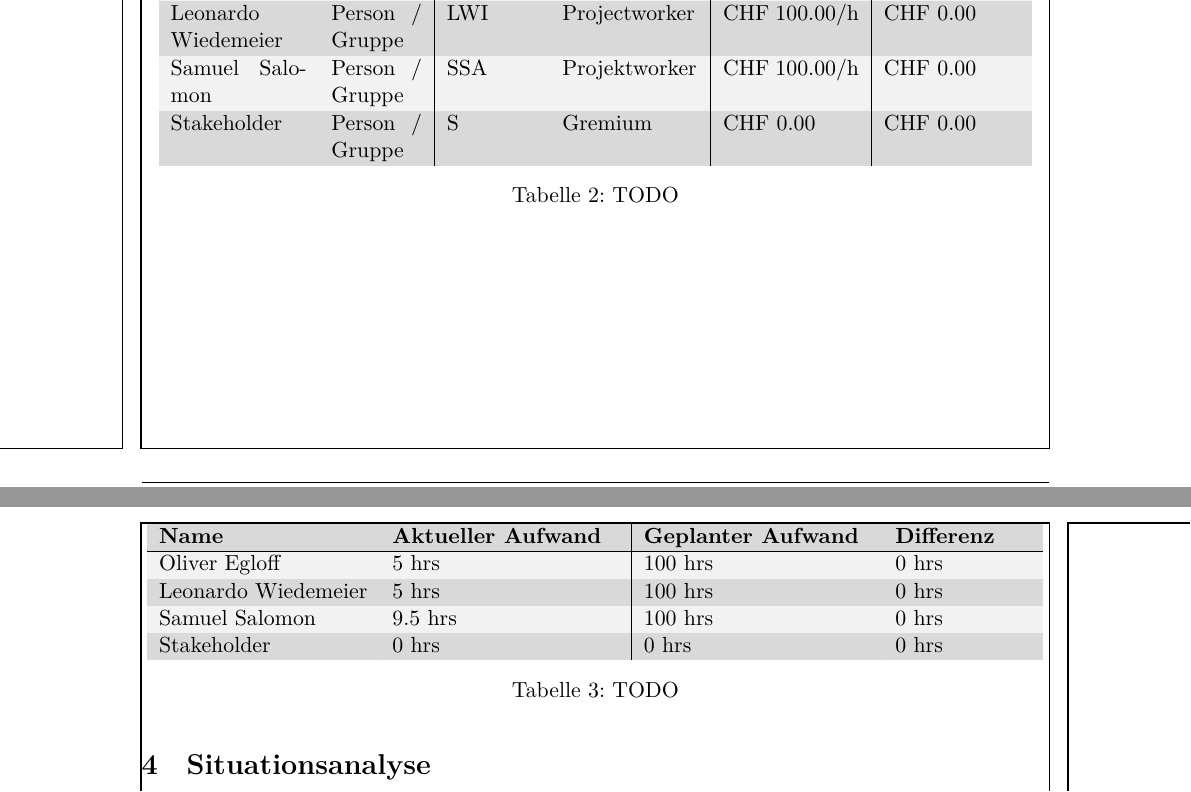
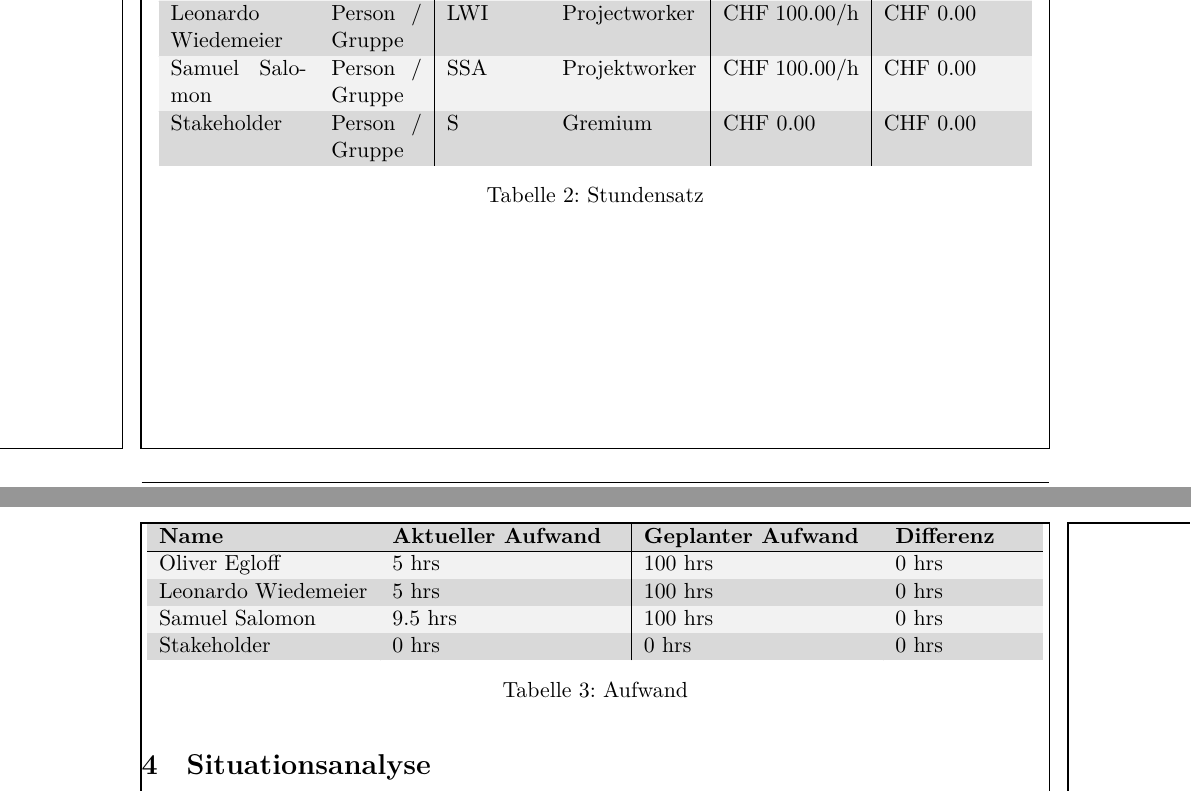
Before and after one commit to Visual-Board-GmbH/docs-tic-tac-toe, a LaTeX document (01_Projektdokumente/01_Projektdokumentation/OEG‐LWI‐SSA_20200428_0.1_Draft_4.tex): two parts of pages 4 and 5 of 10, joined at a grey line, cut so that both start at the same text. Compiled offline with XeLaTeX.

Commit message:
added caption to tables

```diff
--- a/01_Projektdokumente/01_Projektdokumentation/OEG‐LWI‐SSA_20200428_0.1_Draft_4.tex
+++ b/01_Projektdokumente/01_Projektdokumentation/OEG‐LWI‐SSA_20200428_0.1_Draft_4.tex
@@ -138,8 +138,8 @@
 
 			Stakeholder & Person / Gruppe & S & Gremium & CHF 0.00 & CHF 0.00 \\
 		\end{tabular}
-		\caption{TODO}
-		\label{fig:TODO}
+		\caption{Stundensatz}
+		\label{fig:stundensatz}
 	\end{table}
 
 	\begin{table}[h]
@@ -153,8 +153,8 @@
 			Stakeholder & 0 hrs & 0 hrs & 0 hrs \\
 		\end{tabular}
 
-		\caption{TODO}
-		\label{fig:TODO}
+		\caption{Aufwand}
+		\label{fig:aufwand}
 	\end{table}
 
 	\newpage
```
